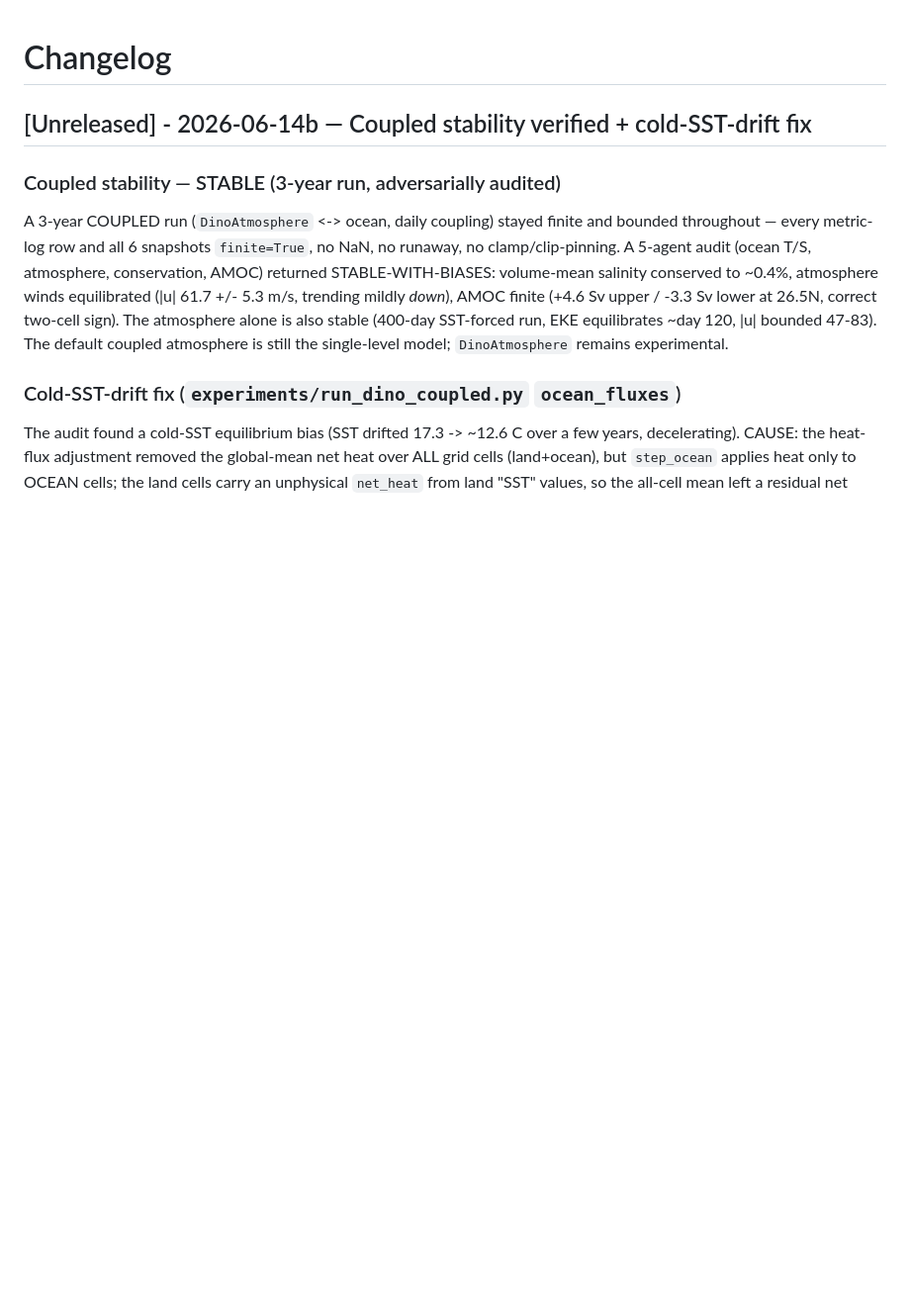
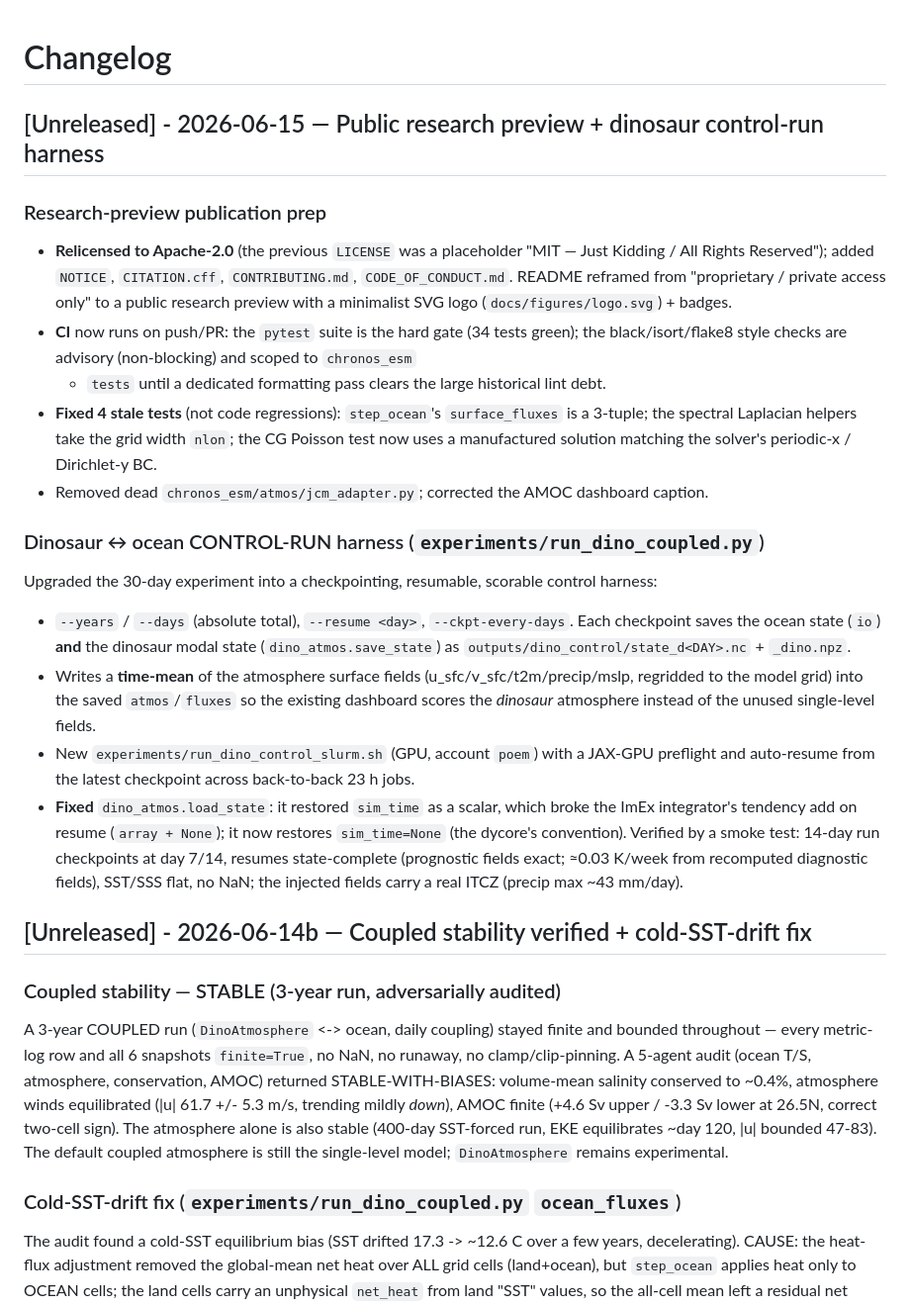
Before and after one commit to bijanf/ESMB, a Markdown page: CHANGELOG.md, the part around the change. Shown at 99% size. Drawn GitHub-style; blank space fills up the shorter version.

```diff
--- a/CHANGELOG.md
+++ b/CHANGELOG.md
@@ -1,4 +1,35 @@
 # Changelog
+
+## [Unreleased] - 2026-06-15 — Public research preview + dinosaur control-run harness
+
+### Research-preview publication prep
+- **Relicensed to Apache-2.0** (the previous `LICENSE` was a placeholder "MIT — Just
+  Kidding / All Rights Reserved"); added `NOTICE`, `CITATION.cff`, `CONTRIBUTING.md`,
+  `CODE_OF_CONDUCT.md`. README reframed from "proprietary / private access only" to a
+  public research preview with a minimalist SVG logo (`docs/figures/logo.svg`) + badges.
+- **CI** now runs on push/PR: the `pytest` suite is the hard gate (34 tests green); the
+  black/isort/flake8 style checks are advisory (non-blocking) and scoped to `chronos_esm`
+  + `tests` until a dedicated formatting pass clears the large historical lint debt.
+- **Fixed 4 stale tests** (not code regressions): `step_ocean`'s `surface_fluxes` is a
+  3-tuple; the spectral Laplacian helpers take the grid width `nlon`; the CG Poisson test
+  now uses a manufactured solution matching the solver's periodic-x / Dirichlet-y BC.
+- Removed dead `chronos_esm/atmos/jcm_adapter.py`; corrected the AMOC dashboard caption.
+
+### Dinosaur ↔ ocean CONTROL-RUN harness (`experiments/run_dino_coupled.py`)
+Upgraded the 30-day experiment into a checkpointing, resumable, scorable control harness:
+- `--years` / `--days` (absolute total), `--resume <day>`, `--ckpt-every-days`. Each
+  checkpoint saves the ocean state (`io`) **and** the dinosaur modal state
+  (`dino_atmos.save_state`) as `outputs/dino_control/state_d<DAY>.nc` + `_dino.npz`.
+- Writes a **time-mean** of the atmosphere surface fields (u_sfc/v_sfc/t2m/precip/mslp,
+  regridded to the model grid) into the saved `atmos`/`fluxes` so the existing dashboard
+  scores the *dinosaur* atmosphere instead of the unused single-level fields.
+- New `experiments/run_dino_control_slurm.sh` (GPU, account `poem`) with a JAX-GPU
+  preflight and auto-resume from the latest checkpoint across back-to-back 23 h jobs.
+- **Fixed** `dino_atmos.load_state`: it restored `sim_time` as a scalar, which broke the
+  ImEx integrator's tendency add on resume (`array + None`); it now restores `sim_time=None`
+  (the dycore's convention). Verified by a smoke test: 14-day run checkpoints at day 7/14,
+  resumes state-complete (prognostic fields exact; ≈0.03 K/week from recomputed diagnostic
+  fields), SST/SSS flat, no NaN; the injected fields carry a real ITCZ (precip max ~43 mm/day).
 
 ## [Unreleased] - 2026-06-14b — Coupled stability verified + cold-SST-drift fix
 
```
Also changed, not shown: CLAUDE.md (+19 -8 lines), README.md (+21 -0 lines).
